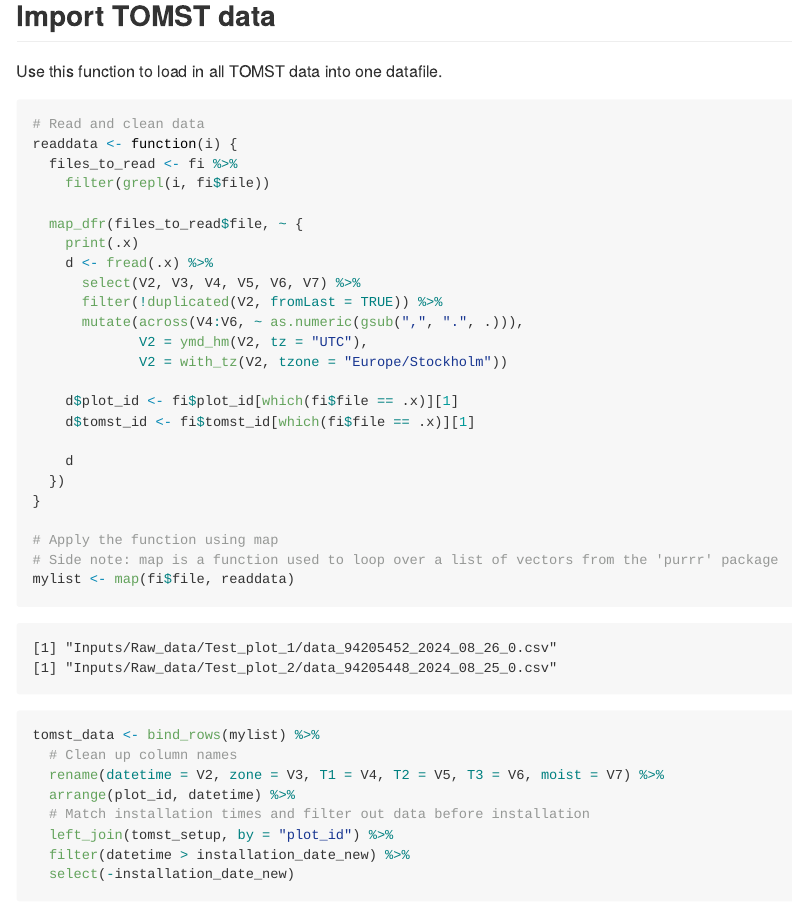
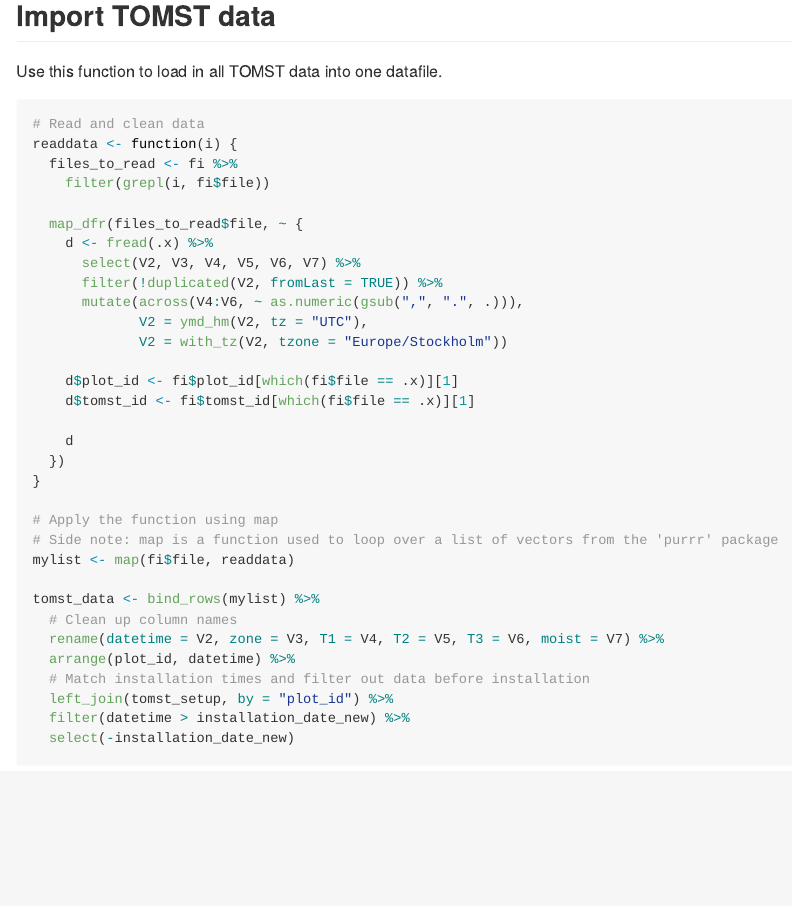
Before and after one commit to EDGE-Lab-GU/EDGE_TOMST_processing, a Quarto document (tutorial_import_TOMST.qmd): the page in a window 1100 px wide, from 1780 px down. The pictures show the output file tutorial_import_TOMST.md that the author committed with the source, drawn offline in the style of GitHub; long lines of code are wrapped.

Commit message:
minor fix again

```diff
--- a/tutorial_import_TOMST.qmd
+++ b/tutorial_import_TOMST.qmd
@@ -90,7 +90,6 @@ readdata <- function(i) {
     filter(grepl(i, fi$file))
 
   map_dfr(files_to_read$file, ~ {
-    print(.x)
     d <- fread(.x) %>%
       select(V2, V3, V4, V5, V6, V7) %>%
       filter(!duplicated(V2, fromLast = TRUE)) %>%
```
Also changed, not shown: tutorial_import_TOMST.md.
